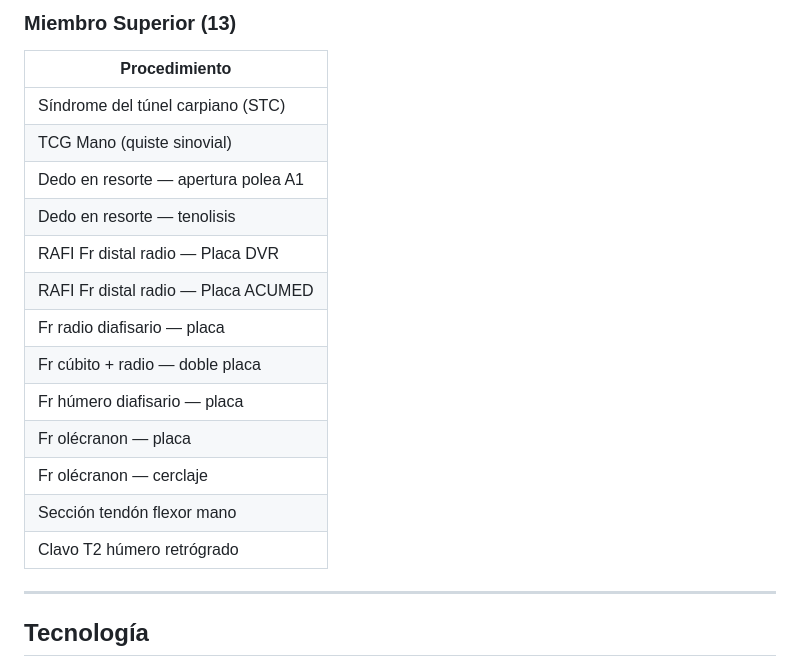
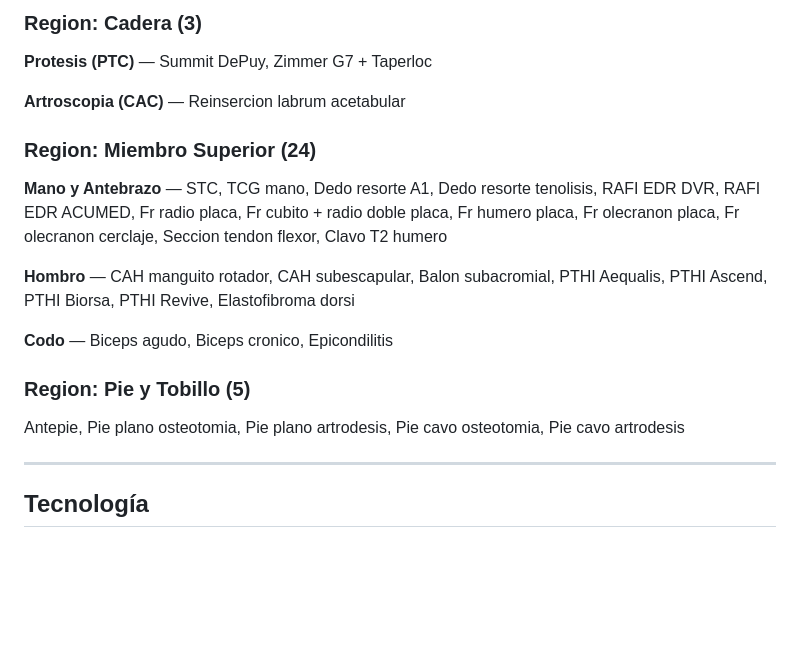
Before and after one commit to jmacot/plantillas-qx, a Markdown page: README.md, the part around one of its changes. Rendered like a GitHub page; blank space fills up the shorter version.

```diff
--- a/README.md
+++ b/README.md
@@ -117,20 +59,21 @@ No requiere instalacion. Funciona en cualquier navegador, incluyendo movil y tab
 
-### Miembro Superior (13)
-| Procedimiento |
-|---|
-| Síndrome del túnel carpiano (STC) |
-| TCG Mano (quiste sinovial) |
-| Dedo en resorte — apertura polea A1 |
-| Dedo en resorte — tenolisis |
-| RAFI Fr distal radio — Placa DVR |
-| RAFI Fr distal radio — Placa ACUMED |
-| Fr radio diafisario — placa |
-| Fr cúbito + radio — doble placa |
-| Fr húmero diafisario — placa |
-| Fr olécranon — placa |
-| Fr olécranon — cerclaje |
-| Sección tendón flexor mano |
-| Clavo T2 húmero retrógrado |
+### Region: Cadera (3)
+
+**Protesis (PTC)** — Summit DePuy, Zimmer G7 + Taperloc
+
+**Artroscopia (CAC)** — Reinsercion labrum acetabular
+
+### Region: Miembro Superior (24)
+
+**Mano y Antebrazo** — STC, TCG mano, Dedo resorte A1, Dedo resorte tenolisis, RAFI EDR DVR, RAFI EDR ACUMED, Fr radio placa, Fr cubito + radio doble placa, Fr humero placa, Fr olecranon placa, Fr olecranon cerclaje, Seccion tendon flexor, Clavo T2 humero
+
+**Hombro** — CAH manguito rotador, CAH subescapular, Balon subacromial, PTHI Aequalis, PTHI Ascend, PTHI Biorsa, PTHI Revive, Elastofibroma dorsi
+
+**Codo** — Biceps agudo, Biceps cronico, Epicondilitis
+
+### Region: Pie y Tobillo (5)
+
+Antepie, Pie plano osteotomia, Pie plano artrodesis, Pie cavo osteotomia, Pie cavo artrodesis
 
 ---
 
```
Also changed, not shown: other parts of README.md (+19 -77 lines).
